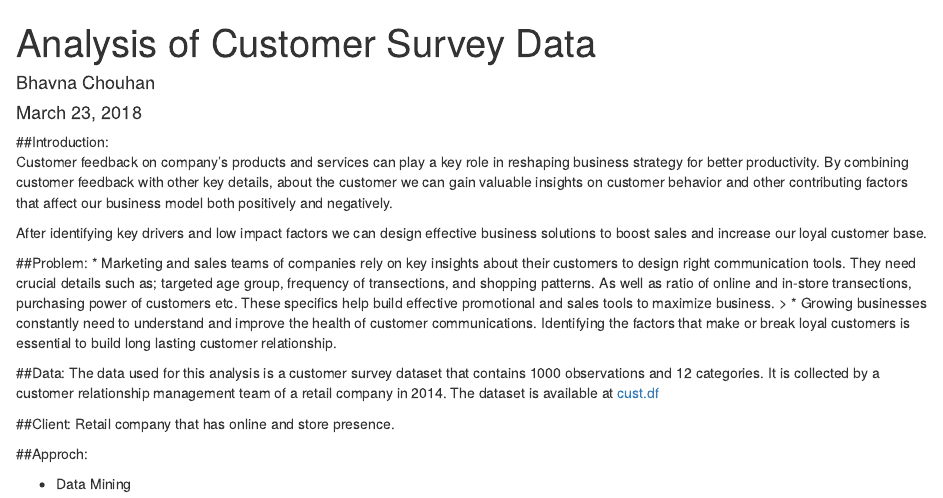
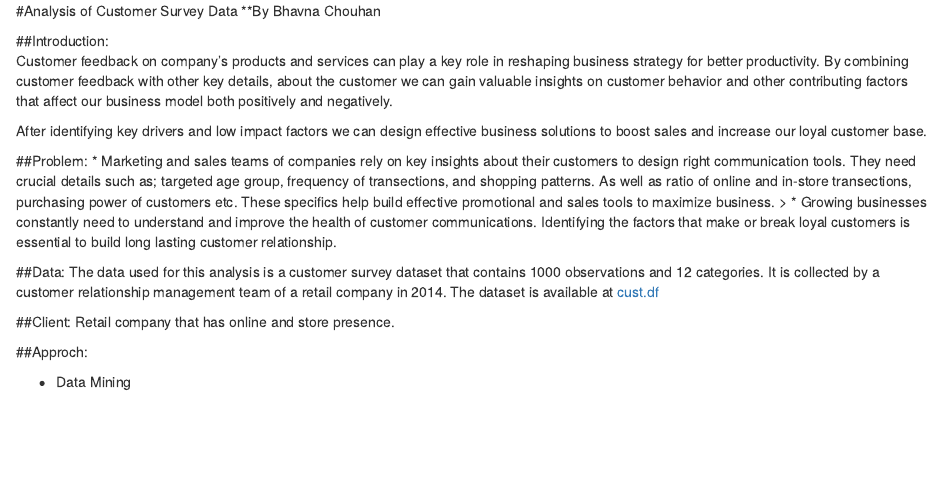
Before and after one commit to Bhavna2716/Customer_DF-Capstone-, an R Markdown document (project_proposal_cust1.Rmd): the page in a window 1100 px wide, from its top. Rendered offline with R 4.5, knitr and Pandoc, with nearby package versions.

Commit message:
Update project_proposal_cust1.Rmd

```diff
--- a/project_proposal_cust1.Rmd
+++ b/project_proposal_cust1.Rmd
@@ -1,9 +1,8 @@
 ---
-title: "Analysis of Customer Survey Data"
-author: "Bhavna Chouhan"
-date: "March 23, 2018"
 output: html_document
 ---
+#Analysis of Customer Survey Data
+  **By Bhavna Chouhan
 
 ##Introduction:
 Customer feedback on company's products and services can play a key role in reshaping business strategy for better productivity. By combining customer feedback with other key details, about the customer we can gain valuable insights on customer behavior and other contributing factors that affect our business model both positively and negatively.
```
